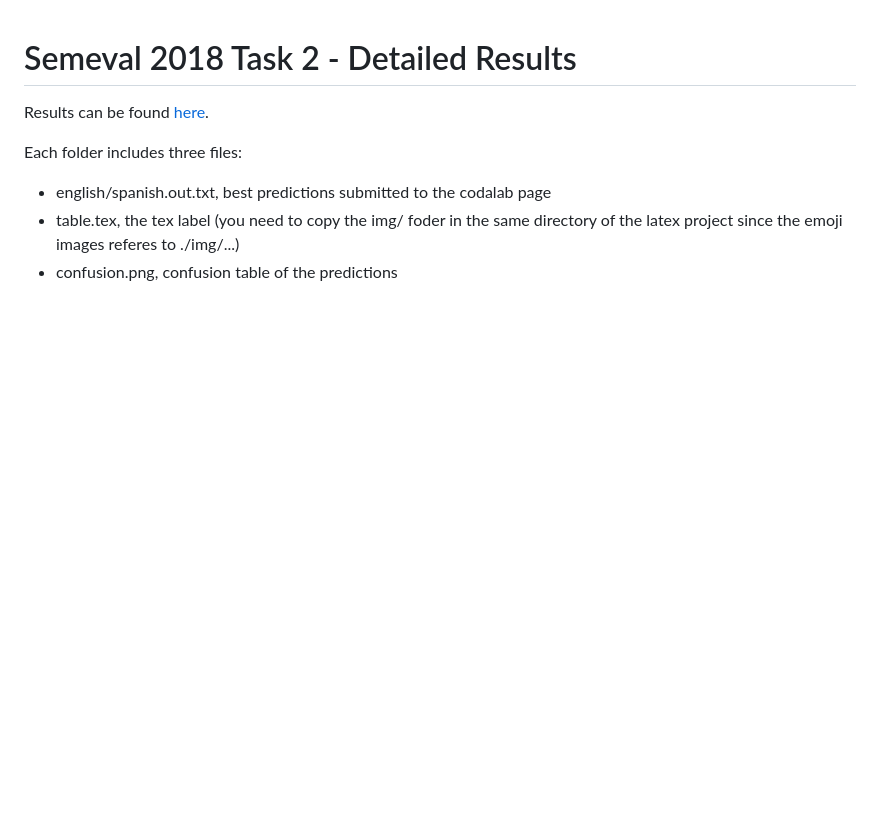
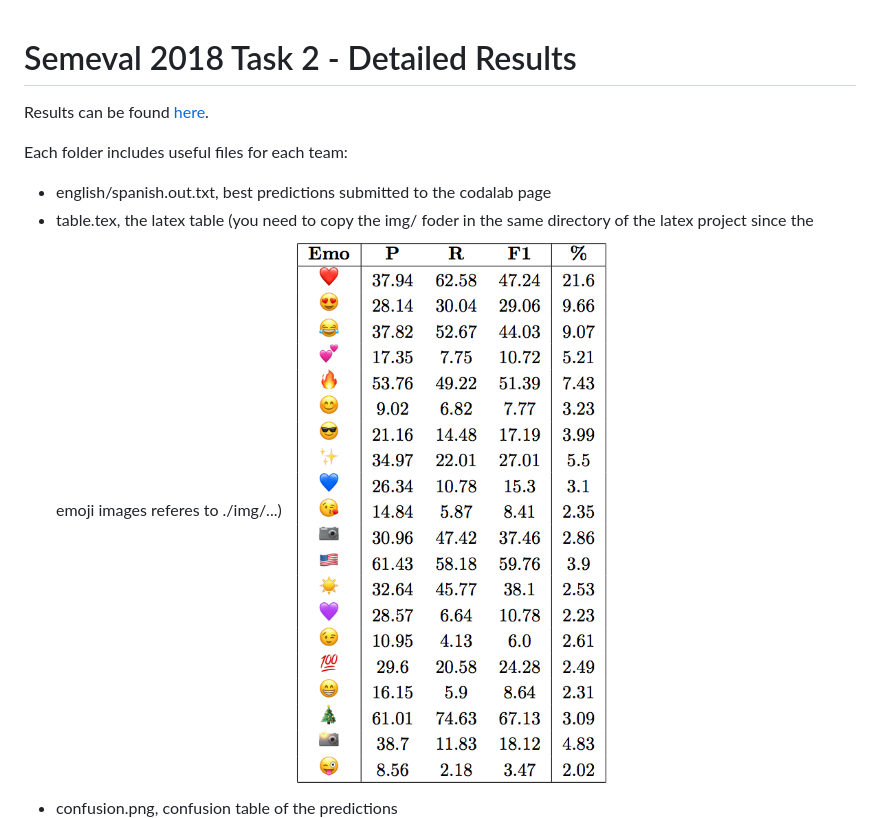
Before and after one commit to fvancesco/Semeval2018-Task2-Emoji-Detection, a Markdown page: results/README.md, the part around the change printed below. Drawn GitHub-style; pictures changed too: results/table_example.png (added); blank space fills up the shorter version.

Commit message:
adding_examples

```diff
--- a/results/README.md
+++ b/results/README.md
@@ -3,7 +3,8 @@ Semeval 2018 Task 2 - Detailed Results
 
 Results can be found [here](https://goo.gl/P515KW).
 
-Each folder includes three files:
+Each folder includes useful files for each team:
 * english/spanish.out.txt, best predictions submitted to the codalab page
-* table.tex, the tex label (you need to copy the img/ foder in the same directory of the latex project since the emoji images referes to ./img/...)
+* table.tex, the latex table (you need to copy the img/ foder in the same directory of the latex project since the emoji images referes to ./img/...)
+![alt text](https://github.com/fvancesco/Semeval2018-Task2-Emoji-Detection/raw/master/results/table_example.png)
 * confusion.png, confusion table of the predictions
```
Also changed, not shown: other parts of results/README.md (+1 -2 lines), results/confusion_example.png (added).
